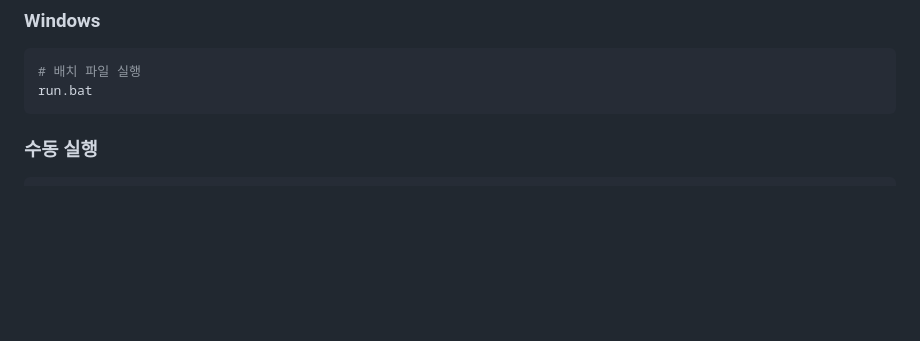
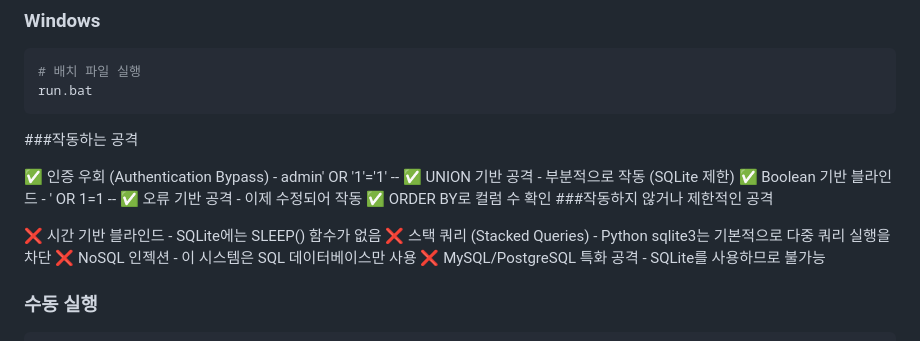
Before and after one commit to Dangel165/sql_injection, a Markdown page: README.md, the part around the change. Drawn GitHub-style; blank space fills up the shorter version.

````diff
--- a/README.md
+++ b/README.md
@@ -7,6 +7,19 @@
 # 배치 파일 실행
 run.bat
 ```
+###작동하는 공격
+
+✅ 인증 우회 (Authentication Bypass) - admin' OR '1'='1' --
+✅ UNION 기반 공격 - 부분적으로 작동 (SQLite 제한)
+✅ Boolean 기반 블라인드 - ' OR 1=1 --
+✅ 오류 기반 공격 - 이제 수정되어 작동
+✅ ORDER BY로 컬럼 수 확인
+###작동하지 않거나 제한적인 공격
+
+❌ 시간 기반 블라인드 - SQLite에는 SLEEP() 함수가 없음
+❌ 스택 쿼리 (Stacked Queries) - Python sqlite3는 기본적으로 다중 쿼리 실행을 차단
+❌ NoSQL 인젝션 - 이 시스템은 SQL 데이터베이스만 사용
+❌ MySQL/PostgreSQL 특화 공격 - SQLite를 사용하므로 불가능
 
 ### 수동 실행
 ```bash
````
